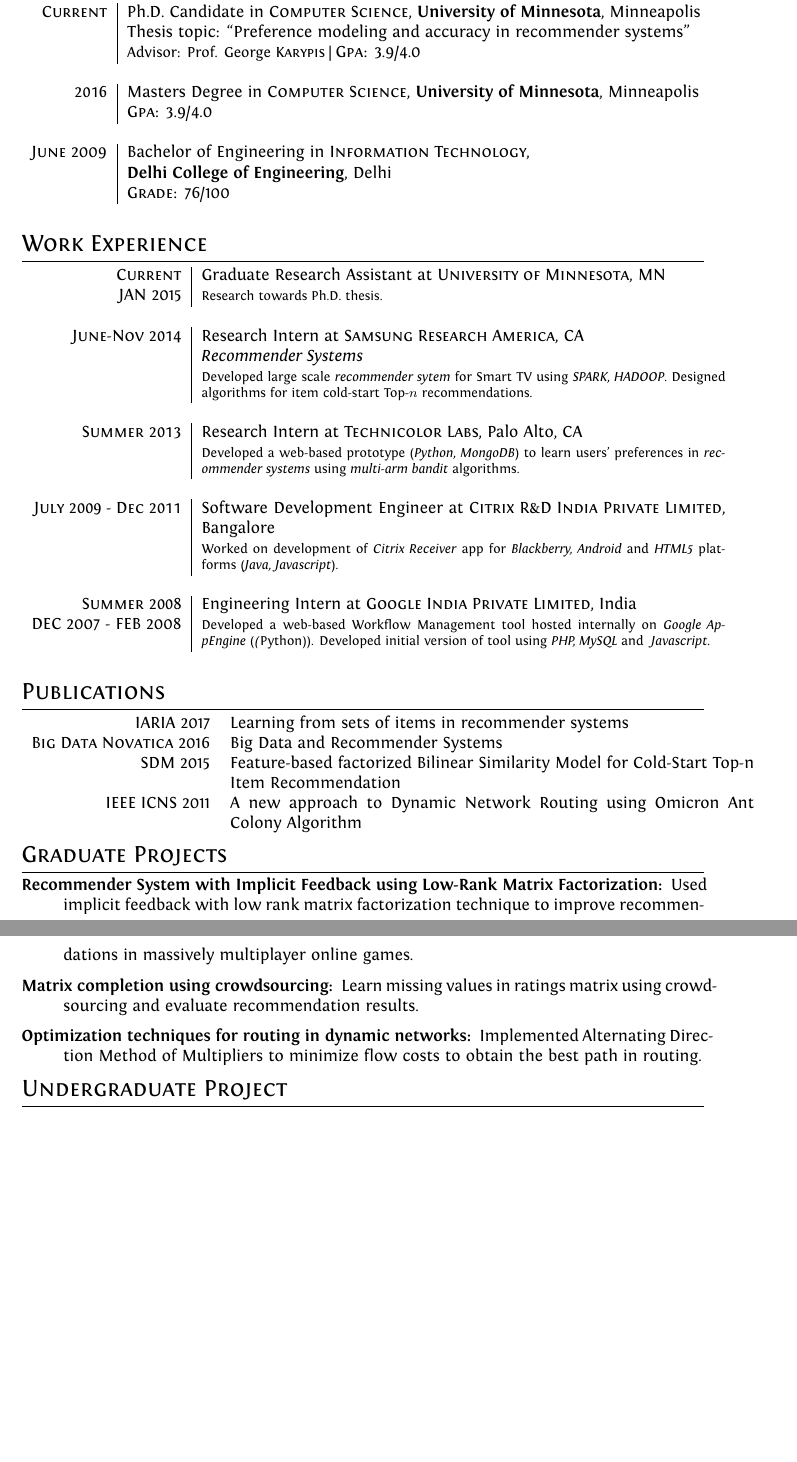
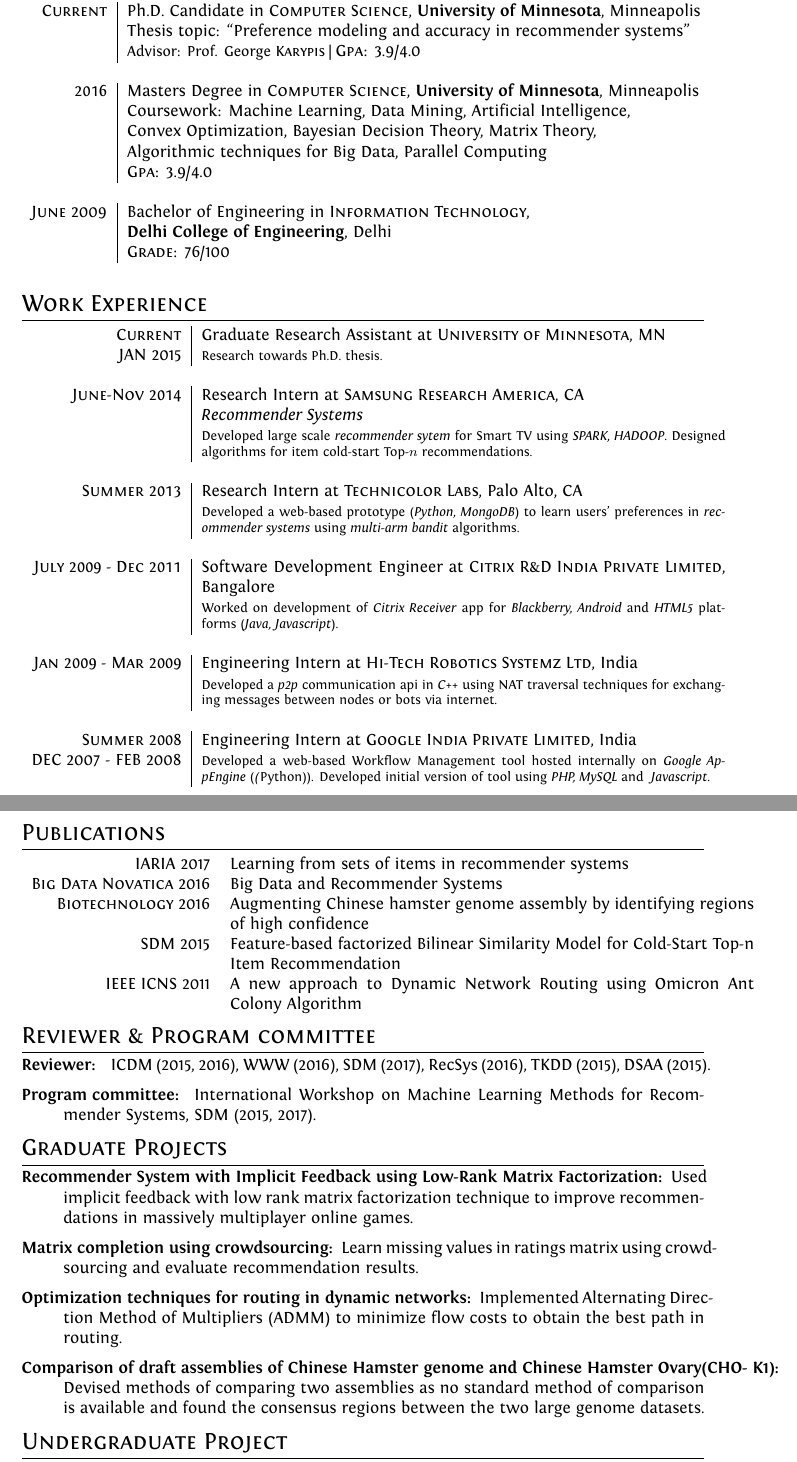
Before and after one commit to mohit-shrma/mohit-shrma.github.com, a LaTeX CV (tex/cv.tex): two parts of pages 1 and 2 of 2, joined at a grey line, cut so that both start at the same text, the shorter picture padded with empty space. Compiled offline with XeLaTeX.

Commit message:
updated CV

```diff
--- a/tex/cv.tex
+++ b/tex/cv.tex
@@ -97,9 +97,11 @@
   \textbf{University of Minnesota}, Minneapolis \\
                      %&110/110 \small\emph{summa cum laude}, \normalsize\textbf{Bocconi University}, Milan\\
 %& Thesis: ``Portfolio Strategies with Target Prices'' | \small Advisor: Stefano \textsc{Bonini}\\
-                     %&Coursework: Machine Learning, Data Mining, Artificial
-%  Intelligence,  \\
-%                   &Convex Optimization, Matrix Theory, Parallel Computing \\
+                     &Coursework: Machine Learning, Data Mining, Artificial
+  Intelligence,  \\
+                   &Convex Optimization, Bayesian Decision Theory, Matrix
+  Theory, \\
+  &Algorithmic techniques for Big Data, Parallel Computing \\
                      &\normalsize \textsc{Gpa}: 3.9/4.0 \\
                    \multicolumn{2}{c}{}\\ %\hyperlink{grds_cleli}{\hfill| \footnotesize Detailed List of Exams}\\&\\
 
@@ -143,12 +145,12 @@
                    (\emph{Java, Javascript}).
                    }\\\multicolumn{2}{c}{} \\
 
-  %\textsc{Jan 2009 - Mar 2009} & Engineering Intern at \textsc{Hi-Tech Robotics
-  %               Systemz Ltd}, India \\
-  %               &\footnotesize{ Developed a \emph{p2p} communication api in
-  %               \emph{C++}
-  %               using NAT traversal techniques for exchanging messages between
-  %             nodes or bots via internet.} \\\multicolumn{2}{c}{} \\
+  \textsc{Jan 2009 - Mar 2009} & Engineering Intern at \textsc{Hi-Tech Robotics
+                 Systemz Ltd}, India \\
+                 &\footnotesize{ Developed a \emph{p2p} communication api in
+                 \emph{C++}
+                 using NAT traversal techniques for exchanging messages between
+               nodes or bots via internet.} \\\multicolumn{2}{c}{} \\
 
   \textsc{Summer 2008} & Engineering Intern at \textsc{Google India Private
              Limited}, India \\
@@ -166,12 +168,23 @@
   %\textsc{PAKDD} 2017 & Matrix factorization and item recommendations
   %(under-review)\\
   \textsc{Big Data Novatica} 2016 & Big Data and Recommender Systems \\
+  \textsc{Biotechnology} 2016 & Augmenting Chinese hamster genome
+  assembly by identifying regions of high confidence \\
  \textsc{SDM} 2015 & Feature-based factorized Bilinear Similarity Model for
   Cold-Start Top-n Item Recommendation
   \\
  \textsc{IEEE ICNS} 2011 & A new approach to Dynamic Network Routing using Omicron
   Ant Colony Algorithm\\
 \end{tabular}
+
+\section{Reviewer \& Program committee}
+\begin{description}
+  \item[Reviewer: ] ICDM (2015, 2016), WWW (2016), SDM (2017), RecSys (2016),
+    TKDD (2015), DSAA~(2015).
+  \item[Program committee: ] International Workshop on Machine Learning Methods
+    for Recommender Systems, SDM (2015, 2017).
+\end{description}
+
 
 \section{Graduate Projects}
 \begin{description}
@@ -181,12 +194,12 @@
   \item[Matrix completion using crowdsourcing:] Learn missing values
     in ratings matrix using crowdsourcing  and evaluate recommendation results.
   \item[Optimization techniques for routing in dynamic networks:] Implemented
-    Alternating Direction Method of Multipliers to minimize flow costs to obtain
+    Alternating Direction Method of Multipliers (ADMM) to minimize flow costs to obtain
     the best path in routing.
-  %\item[Comparison of draft assemblies of Chinese Hamster genome and Chinese
-  %  Hamster Ovary(CHO- K1):] Devised methods of comparing two assemblies as no
-  %  standard method of comparison is available and found the consensus regions
-  %  between the two large genome datasets.
+  \item[Comparison of draft assemblies of Chinese Hamster genome and Chinese
+    Hamster Ovary(CHO- K1):] Devised methods of comparing two assemblies as no
+    standard method of comparison is available and found the consensus regions
+    between the two large genome datasets.
 \end{description}
 
 \section{Undergraduate Project}
```
